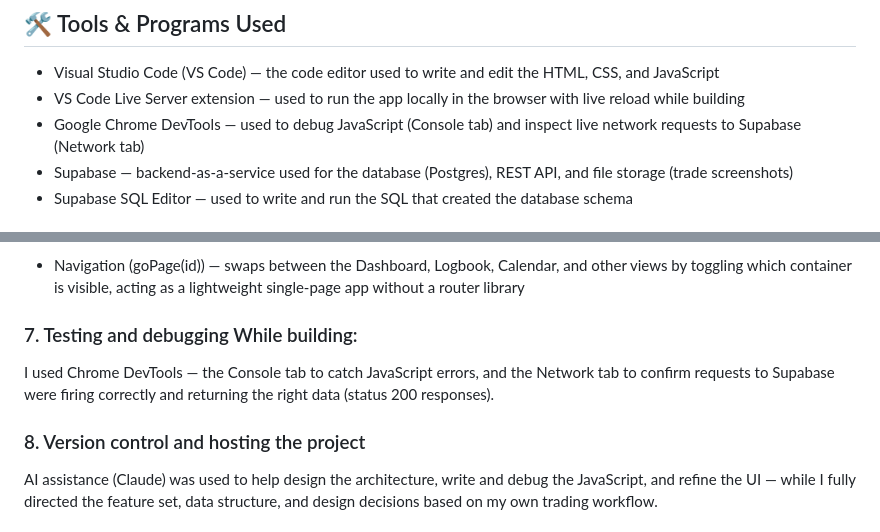
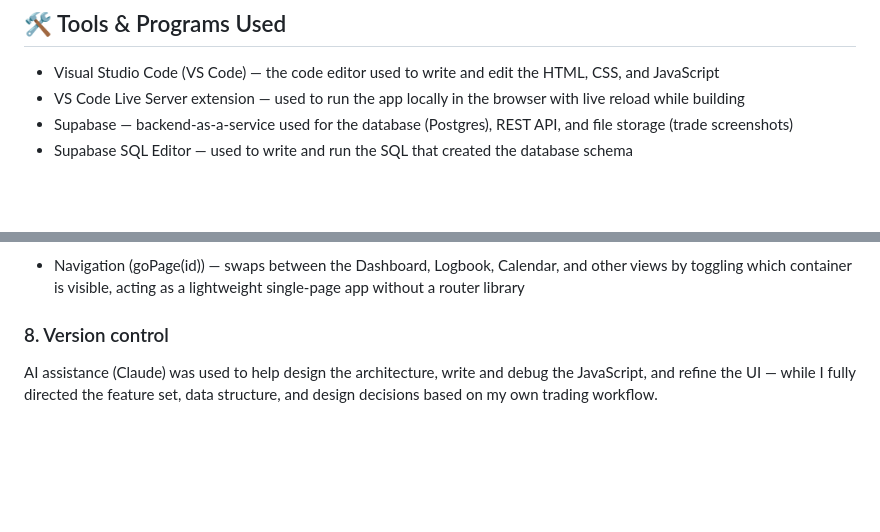
Before and after one commit to militant-ops/Trading-Journal-App-using-Supabase-VSCode-HTML-CSS-JS, a Markdown page: README.md, 2 parts joined by grey strips. GitHub-like rendering; blank space fills up the shorter version.

```diff
--- a/README.md
+++ b/README.md
@@ -16,7 +16,6 @@ This project is a custom-built trading journal application I designed and built
 
 - Visual Studio Code (VS Code) — the code editor used to write and edit the HTML, CSS, and JavaScript
 - VS Code Live Server extension — used to run the app locally in the browser with live reload while building
-- Google Chrome DevTools — used to debug JavaScript (Console tab) and inspect live network requests to Supabase (Network tab)
 - Supabase — backend-as-a-service used for the database (Postgres), REST API, and file storage (trade screenshots)
 - Supabase SQL Editor — used to write and run the SQL that created the database schema
 
@@ -56,11 +55,7 @@ The JavaScript is plain (vanilla) JS — no frameworks or build tools. It's orga
 
 - Navigation (goPage(id)) — swaps between the Dashboard, Logbook, Calendar, and other views by toggling which container is visible, acting as a lightweight single-page app without a router library
 
-### 7. Testing and debugging While building:
-
-I used Chrome DevTools — the Console tab to catch JavaScript errors, and the Network tab to confirm requests to Supabase were firing correctly and returning the right data (status 200 responses).
-
-### 8. Version control and hosting the project
+### 8. Version control
 
 AI assistance (Claude) was used to help design the architecture, write and debug the JavaScript, and refine the UI — while I fully directed the feature set, data structure, and design decisions based on my own trading workflow.
 
```
